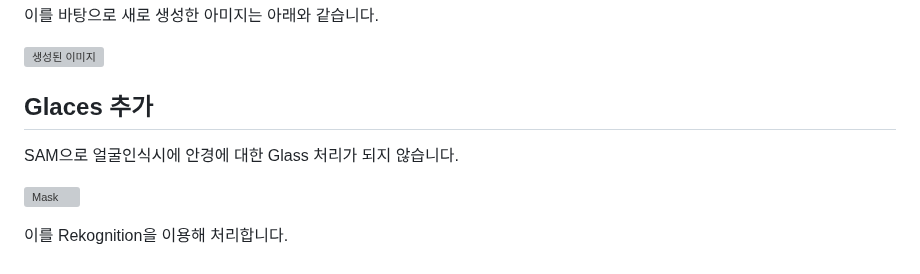
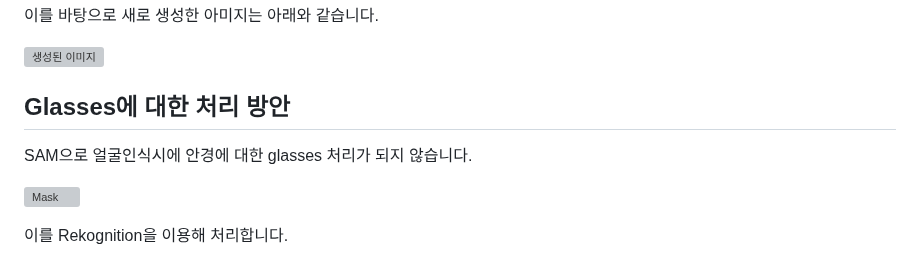
Before and after one commit to kyopark2014/demo-robo-soulmate, a Markdown page: photo-booth.md, the part around the change. Rendered like a GitHub page; grey boxes are pictures that could not be loaded.

```diff
--- a/photo-booth.md
+++ b/photo-booth.md
@@ -172,9 +172,9 @@ for i, row in enumerate(mask):
 
 ![생성된 이미지](./photo-booth/multiful-faces/photo_5faces_2024_0508_21hr_1.jpeg)
 
-## Glaces 추가
+## Glasses에 대한 처리 방안
 
-SAM으로 얼굴인식시에 안경에 대한 Glass 처리가 되지 않습니다.
+SAM으로 얼굴인식시에 안경에 대한 glasses 처리가 되지 않습니다.
 
 ![Mask](./photo-booth/glasses/mask_ee9510a5-8049-4ae0-8ec2-6ae043df040d.png)
 
```
